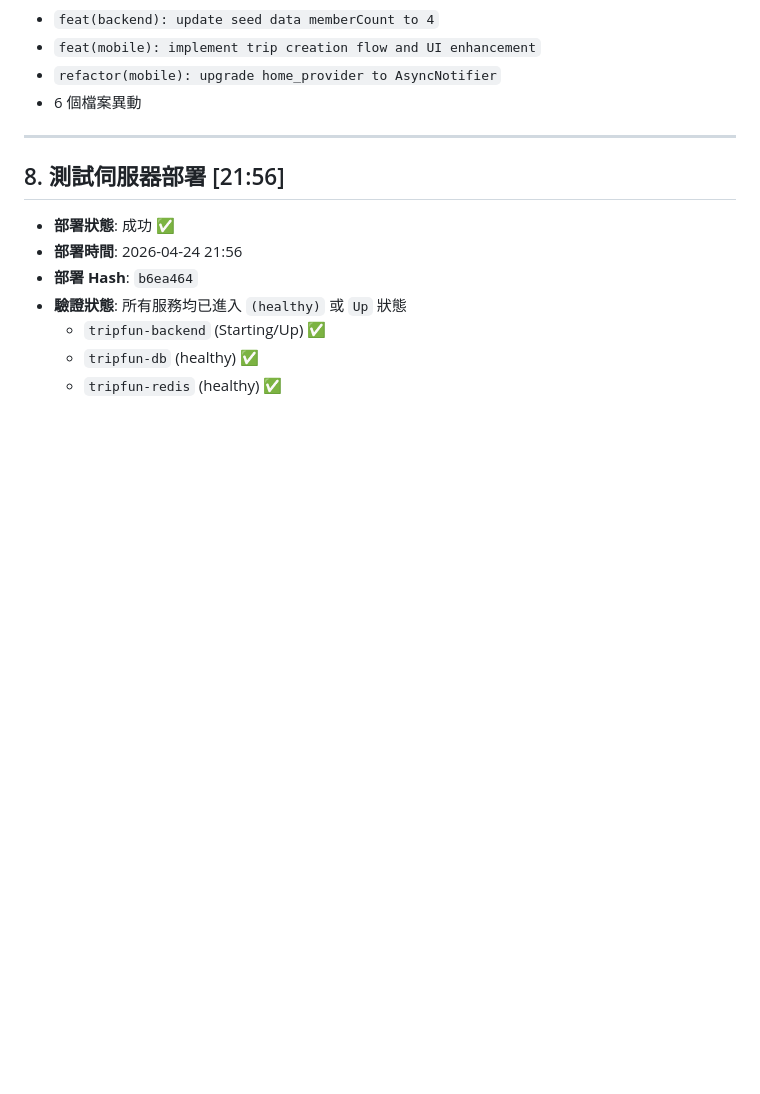
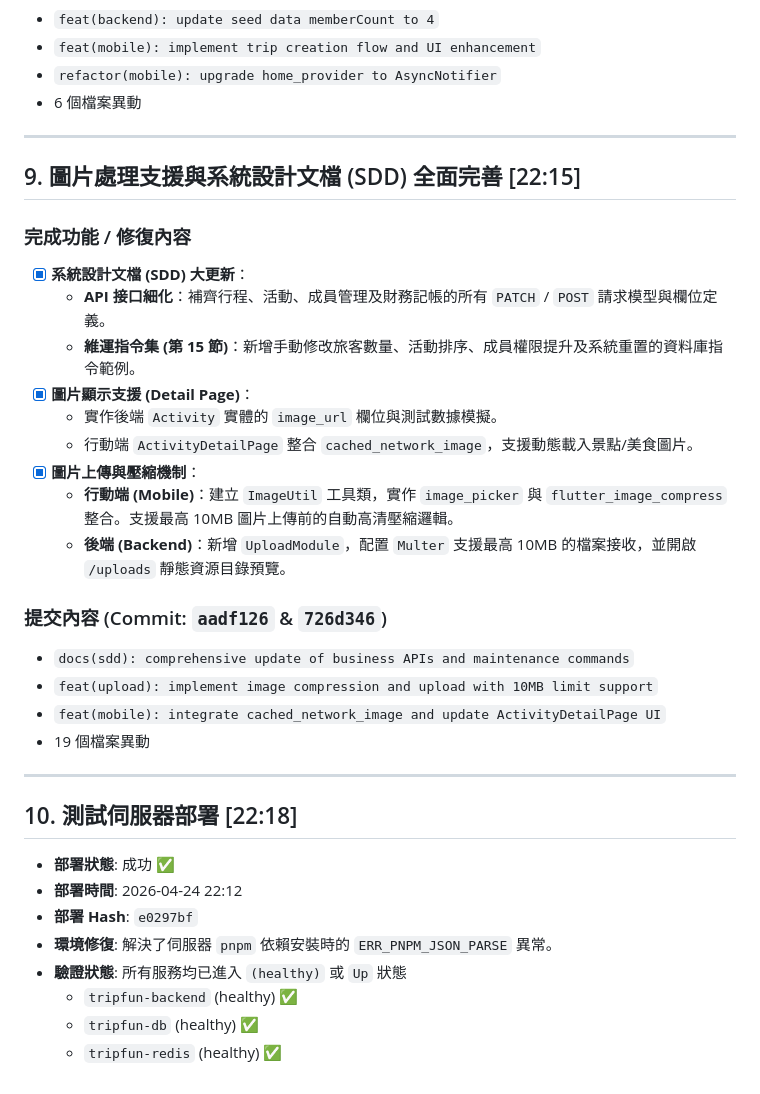
Before and after one commit to kawawei/TripFun, a Markdown page: devlog/2026-04-24-devlog.md, the part around the change. GitHub-like rendering; blank space fills up the shorter version.

Commit message:
chore(deploy): record image processing breakthrough and test server deployment status

```diff
--- a/devlog/2026-04-24-devlog.md
+++ b/devlog/2026-04-24-devlog.md
@@ -158,12 +158,34 @@ mobile/
 
 ---
 
-## 8. 測試伺服器部署 [21:56]
+## 9. 圖片處理支援與系統設計文檔 (SDD) 全面完善 [22:15]
+
+### 完成功能 / 修復內容
+- [x] **系統設計文檔 (SDD) 大更新**：
+    *   **API 接口細化**：補齊行程、活動、成員管理及財務記帳的所有 `PATCH` / `POST` 請求模型與欄位定義。
+    *   **維運指令集 (第 15 節)**：新增手動修改旅客數量、活動排序、成員權限提升及系統重置的資料庫指令範例。
+- [x] **圖片顯示支援 (Detail Page)**：
+    *   實作後端 `Activity` 實體的 `image_url` 欄位與測試數據模擬。
+    *   行動端 `ActivityDetailPage` 整合 `cached_network_image`，支援動態載入景點/美食圖片。
+- [x] **圖片上傳與壓縮機制**：
+    *   **行動端 (Mobile)**：建立 `ImageUtil` 工具類，實作 `image_picker` 與 `flutter_image_compress` 整合。支援最高 10MB 圖片上傳前的自動高清壓縮邏輯。
+    *   **後端 (Backend)**：新增 `UploadModule`，配置 `Multer` 支援最高 10MB 的檔案接收，並開啟 `/uploads` 靜態資源目錄預覽。
+
+### 提交內容 (Commit: `aadf126` & `726d346`)
+- `docs(sdd): comprehensive update of business APIs and maintenance commands`
+- `feat(upload): implement image compression and upload with 10MB limit support`
+- `feat(mobile): integrate cached_network_image and update ActivityDetailPage UI`
+- 19 個檔案異動
+
+---
+
+## 10. 測試伺服器部署 [22:18]
 
 - **部署狀態**: 成功 ✅
-- **部署時間**: 2026-04-24 21:56
-- **部署 Hash**: `b6ea464`
+- **部署時間**: 2026-04-24 22:12
+- **部署 Hash**: `e0297bf`
+- **環境修復**: 解決了伺服器 `pnpm` 依賴安裝時的 `ERR_PNPM_JSON_PARSE` 異常。
 - **驗證狀態**: 所有服務均已進入 `(healthy)` 或 `Up` 狀態
-    - `tripfun-backend` (Starting/Up) ✅
+    - `tripfun-backend` (healthy) ✅
     - `tripfun-db` (healthy) ✅
     - `tripfun-redis` (healthy) ✅
```
